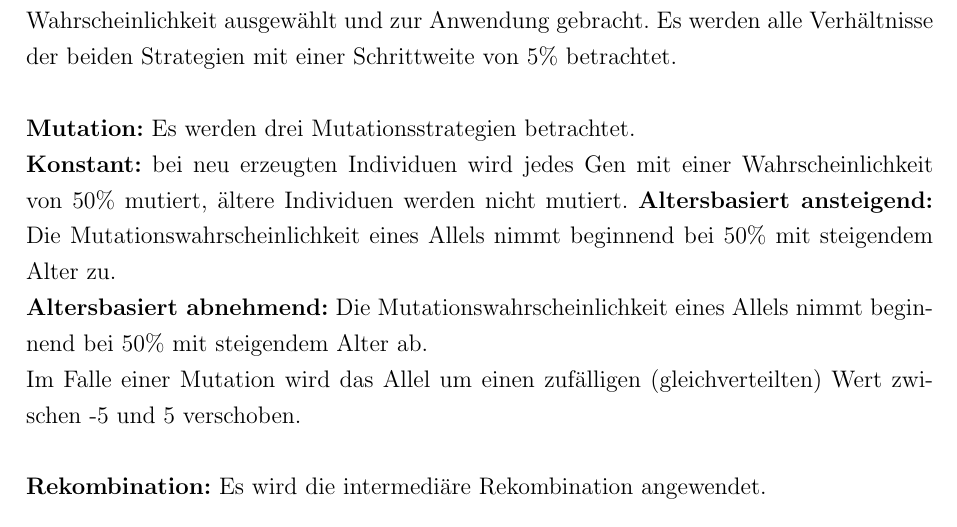
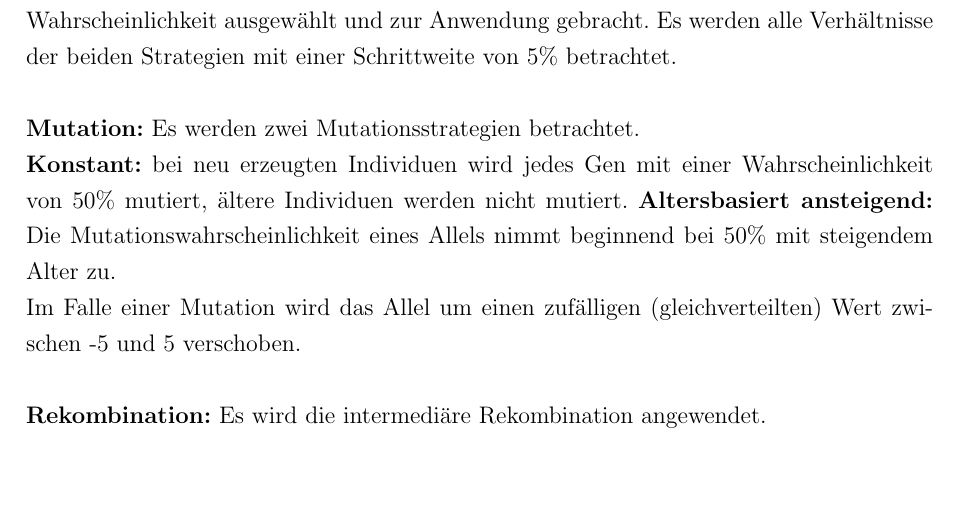
Before and after one commit to fluoxa/Evolution, a LaTeX document (files/zusammenfassung/Zusammenfassung.tex): part of page 2 of 4, cut so that both start at the same text, the shorter picture padded with empty space. Compiled offline with pdfLaTeX; an older LaTeX class or package is replaced by its successor.

Commit message:
zusammenfassung

```diff
--- a/files/zusammenfassung/Zusammenfassung.tex
+++ b/files/zusammenfassung/Zusammenfassung.tex
@@ -88,10 +88,9 @@
 
 	\textbf{Elternauswahl:} Kombination aus rangbasierter und zufälliger Auswahl. Bei der rangbasierten werden die besten 25\% der Population als Grundauswahl herangezogen und aus diesen zufällig Paare gebildet.
 	Eine der Strategien wird pro Paarung mit einer bestimmten Wahrscheinlichkeit ausgewählt und zur Anwendung gebracht. Es werden alle Verhältnisse der beiden Strategien mit einer Schrittweite von 5\% betrachtet. \\\\
-	\textbf{Mutation:} Es werden drei Mutationsstrategien betrachtet. \\
+	\textbf{Mutation:} Es werden zwei Mutationsstrategien betrachtet. \\
 	\textbf{Konstant:} bei neu erzeugten Individuen wird jedes Gen mit einer Wahrscheinlichkeit von 50\% mutiert, ältere Individuen werden nicht mutiert.
 	\textbf{Altersbasiert ansteigend:} Die Mutationswahrscheinlichkeit eines Allels nimmt beginnend bei 50\% mit steigendem Alter zu.\\
-	\textbf{Altersbasiert abnehmend:} Die Mutationswahrscheinlichkeit eines Allels nimmt beginnend bei 50\% mit steigendem Alter ab. \\
 	Im Falle einer Mutation wird das Allel um einen zufälligen (gleichverteilten) Wert zwischen -5 und 5 verschoben. \\\\
 	\textbf{Rekombination:} Es wird die intermediäre Rekombination angewendet.\\\\
 	\textbf{Umweltselektion:} Aus der Gesamtpopulation werden die ersten 50\% der neuen Generation rangbasiert nach dem Roulette-Verfahren und die zweiten 50\% zufällig ausgewählt. Doppelte Auswahl von Individuen wird ausgeschlossen.\\\\
```
